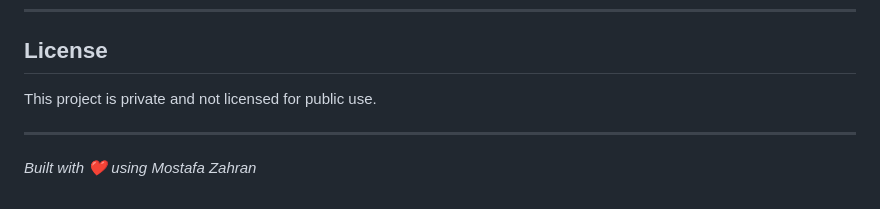
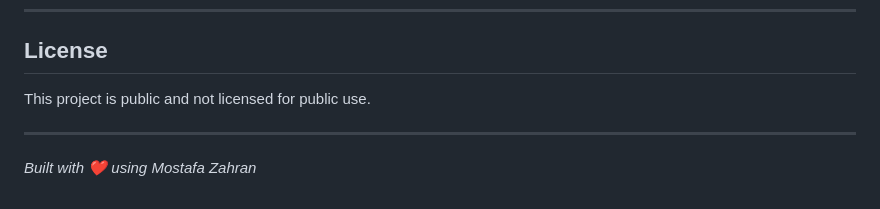
Before and after one commit to Mostafa-Zhran/GYM-Tracker, a Markdown page: README.md, the part around the change. Drawn GitHub-style.

```diff
--- a/README.md
+++ b/README.md
@@ -488,7 +488,7 @@ flutter build web --release
 
 ## License
 
-This project is private and not licensed for public use.
+This project is public and not licensed for public use.
 
 ---
 
```
